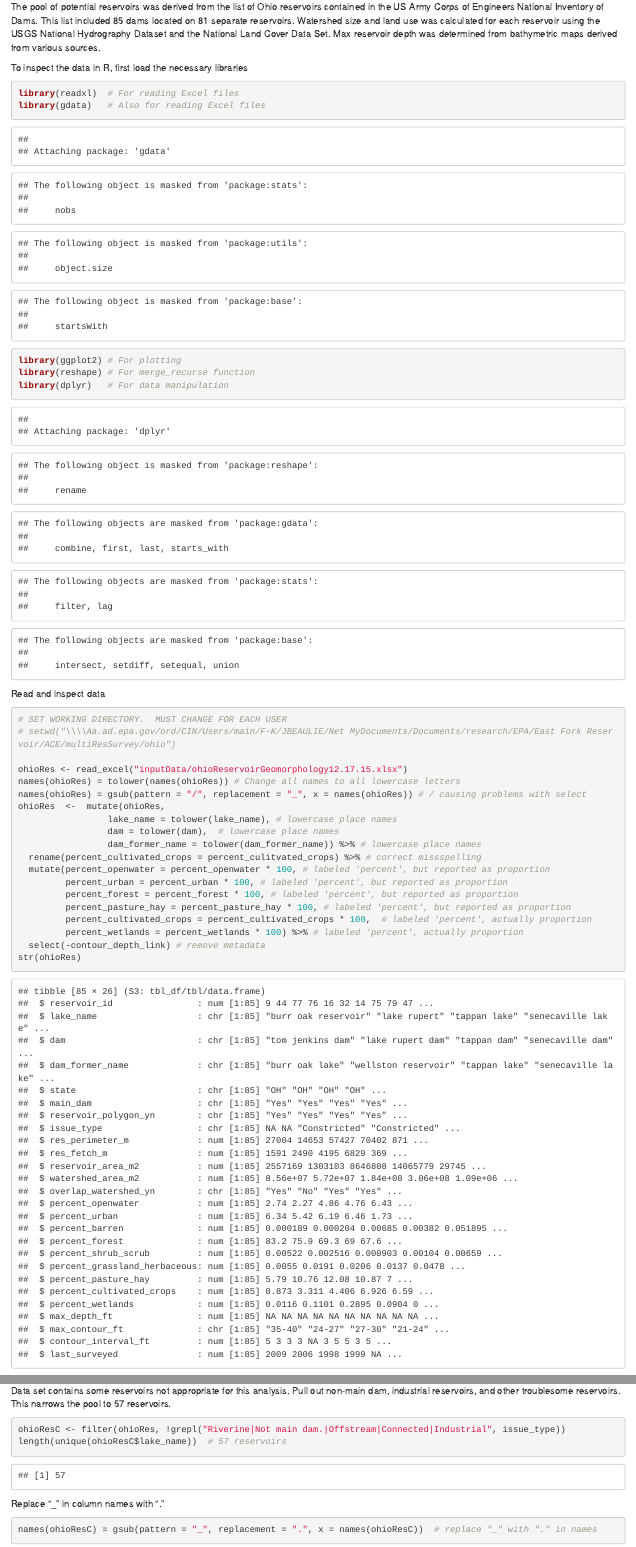
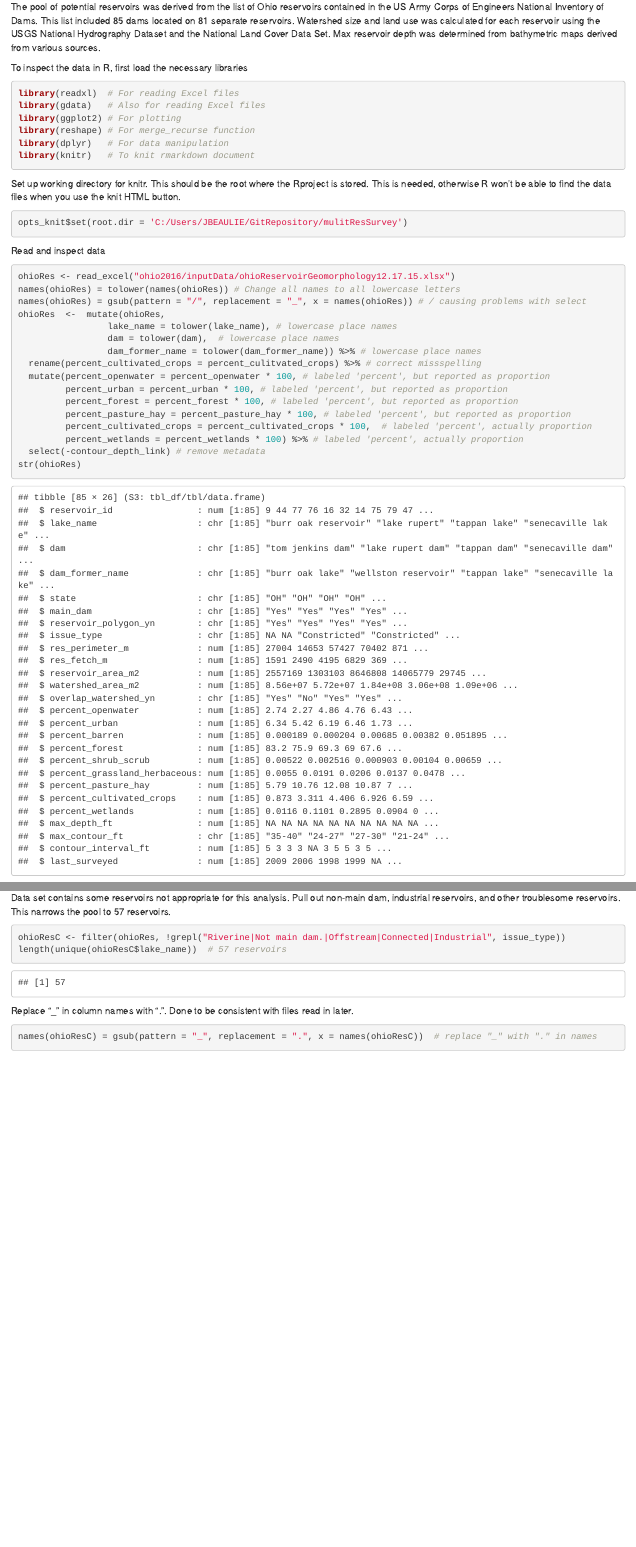
Before and after one commit to USEPA/mulitResSurvey, an R Markdown document (ohio2016/scriptsAndRmd/2016OhioSurveyDesign.Rmd): the page in a window 1100 px wide, from 530 px down, and a second part further down, joined at a grey line. Rendered offline with R 4.5, knitr and Pandoc, with nearby package versions; some code elsewhere in the file could not run offline.

Commit message:
Cleaned up script for Neptune TO 72

````diff
--- a/ohio2016/scriptsAndRmd/2016OhioSurveyDesign.Rmd
+++ b/ohio2016/scriptsAndRmd/2016OhioSurveyDesign.Rmd
@@ -29,21 +29,25 @@ The pool of potential reservoirs was derived from the list of Ohio reservoirs co
 
 
 To inspect the data in R, first load the necessary libraries
-```{r}
+```{r results='hide', message=FALSE, warning=FALSE}
 library(readxl)  # For reading Excel files
 library(gdata)   # Also for reading Excel files
 library(ggplot2) # For plotting
 library(reshape) # For merge_recurse function
 library(dplyr)   # For data manipulation
+library(knitr)   # To knit rmarkdown document
+```
+
+Set up working directory for knitr.  This should be the root where the Rproject is stored.
+This is needed, otherwise R won't be able to find the data files when you use the knit HTML button.
+```{r}
+opts_knit$set(root.dir = 'C:/Users/JBEAULIE/GitRepository/mulitResSurvey')
 ```
 
 
 Read and inspect data
 ```{r}
-# SET WORKING DIRECTORY.  MUST CHANGE FOR EACH USER
-# setwd("\\\\Aa.ad.epa.gov/ord/CIN/Users/main/F-K/JBEAULIE/Net MyDocuments/Documents/research/EPA/East Fork Reservoir/ACE/multiResSurvey/ohio")
-
-ohioRes <- read_excel("inputData/ohioReservoirGeomorphology12.17.15.xlsx")
+ohioRes <- read_excel("ohio2016/inputData/ohioReservoirGeomorphology12.17.15.xlsx")
 names(ohioRes) = tolower(names(ohioRes)) # Change all names to all lowercase letters
 names(ohioRes) = gsub(pattern = "/", replacement = "_", x = names(ohioRes)) # / causing problems with select
 ohioRes  <-  mutate(ohioRes,
@@ -80,7 +84,7 @@ ohioResC <- filter(ohioRes, !grepl("Riverine|Not main dam.|Offstream|Connected|I
 length(unique(ohioResC$lake_name))  # 57 reservoirs
 ```
 
-Replace "_" in column names with "."
+Replace "_" in column names with ".".  Done to be consistent with files read in later.
 ```{r}
 names(ohioResC) = gsub(pattern = "_", replacement = ".", x = names(ohioResC))  # replace "_" with "." in names
 ```
````
Also changed, not shown: ohio2016/output/knitOutput.html (deleted), ohio2016/scriptsAndRmd/2016OhioSurveyDesign.html (added), ohio2016/scriptsAndRmd/2016OhioSurveyDesign.Rmd (6 more changed lines).
